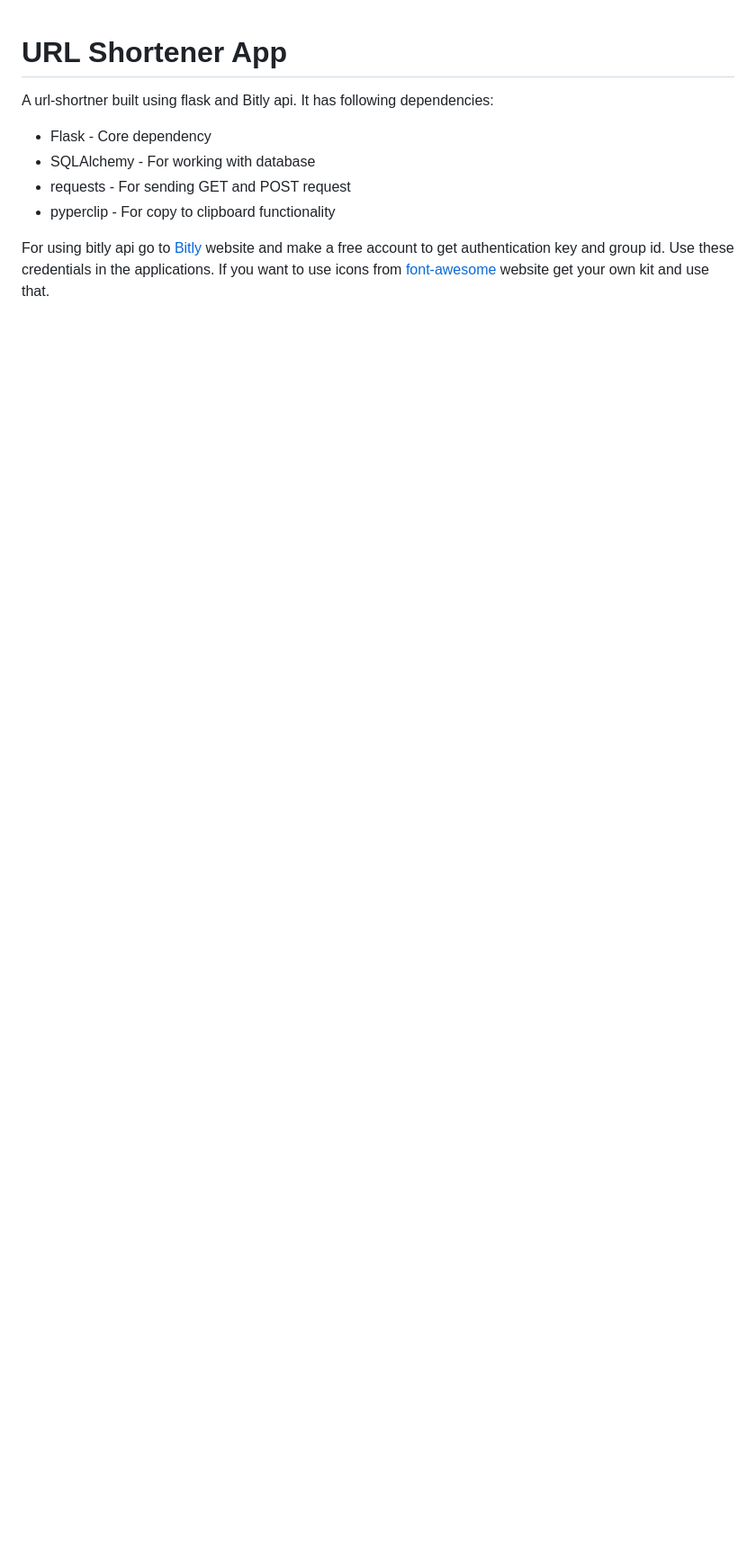
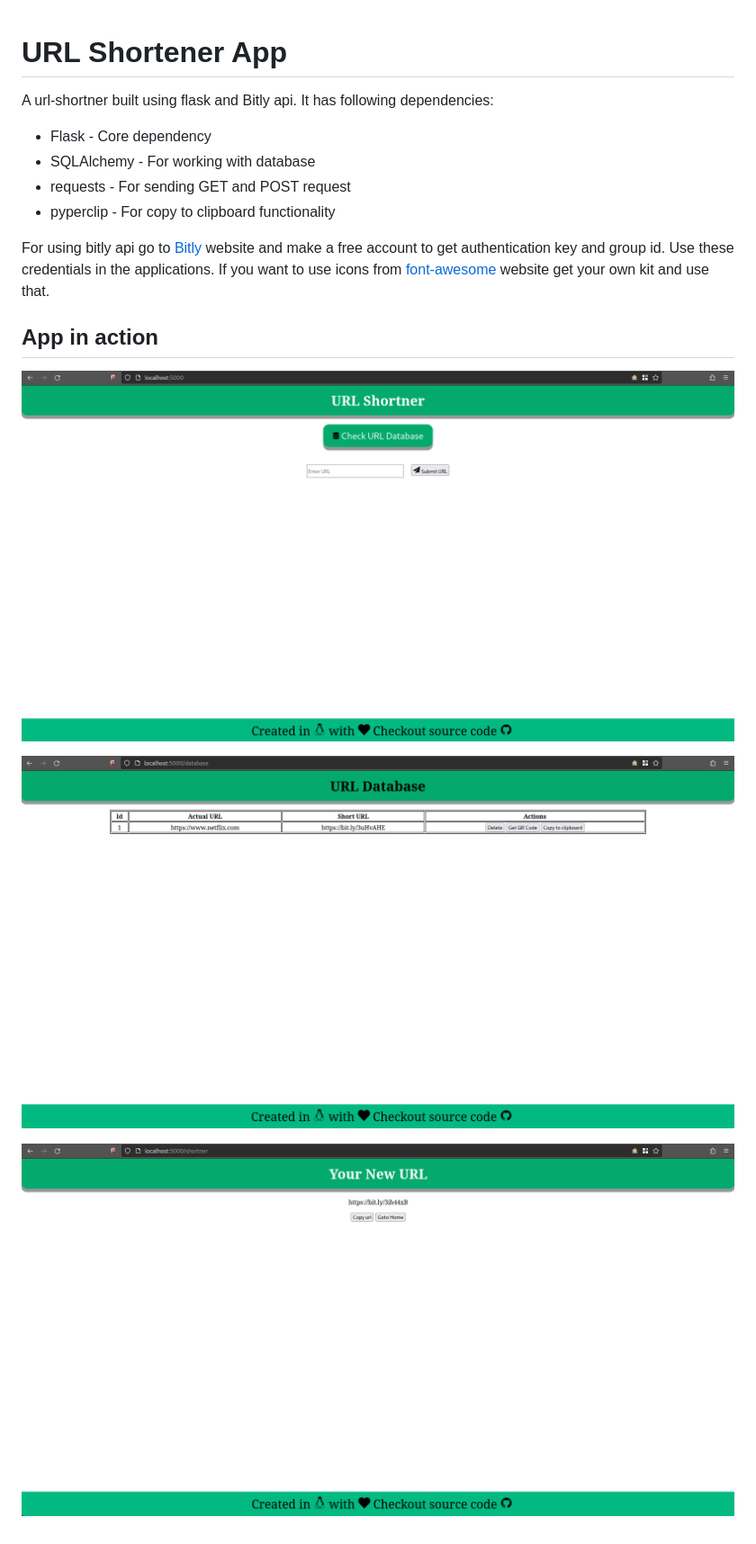
Before and after one commit to zootedb0t/url_shortner, a Markdown page: README.md, the part around the change. Shown: that part at 90% size. Rendered like a GitHub page; pictures changed too: media/database.png (added), media/home.png (added), media/short_url.png (added); blank space fills up the shorter version.

Commit message:
add image to README

```diff
--- a/README.md
+++ b/README.md
@@ -9,3 +9,11 @@ A url-shortner built using flask and Bitly api. It has following dependencies:
 
 For using bitly api go to [Bitly](https://bitly.com/)
 website and make a free account to get authentication key and group id. Use these credentials in the applications. If you want to use icons from [font-awesome](https://fontawesome.com/) website get your own kit and use that.
+
+## App in action
+
+![App home page](./media/home.png)
+
+![Database](./media/database.png)
+
+![Short_url](./media/short_url.png)
```
